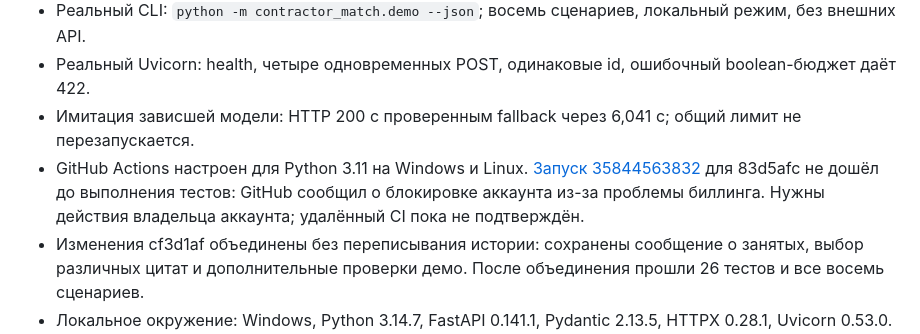
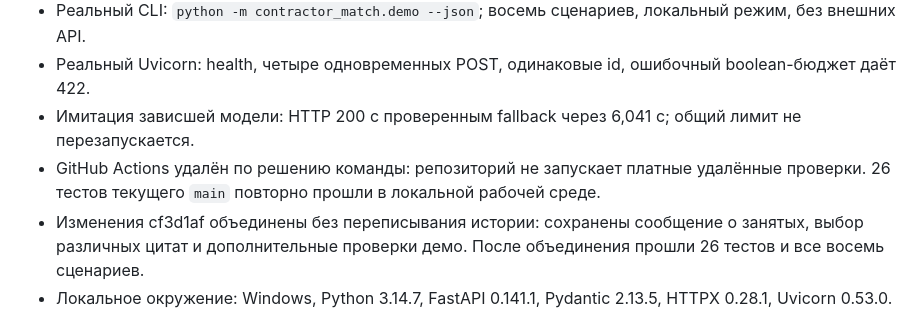
Before and after one commit to BAITC-Hacks/hack-0105a7f9-refrigerators, a Markdown page: docs/PROJECT_STATE.md, the part around the change. Rendered like a GitHub page.

Commit message:
Document local-only verification in docs/PROJECT_STATE.md

```diff
--- a/docs/PROJECT_STATE.md
+++ b/docs/PROJECT_STATE.md
@@ -18,7 +18,7 @@
 - Реальный CLI: `python -m contractor_match.demo --json`; восемь сценариев, локальный режим, без внешних API.
 - Реальный Uvicorn: health, четыре одновременных POST, одинаковые id, ошибочный boolean-бюджет даёт 422.
 - Имитация зависшей модели: HTTP 200 с проверенным fallback через 6,041 с; общий лимит не перезапускается.
-- GitHub Actions настроен для Python 3.11 на Windows и Linux. [Запуск 35844563832](https://github.com/BAITC-Hacks/hack-0105a7f9-refrigerators/actions/runs/35844563832) для 83d5afc не дошёл до выполнения тестов: GitHub сообщил о блокировке аккаунта из-за проблемы биллинга. Нужны действия владельца аккаунта; удалённый CI пока не подтверждён.
+- GitHub Actions удалён по решению команды: репозиторий не запускает платные удалённые проверки. 26 тестов текущего `main` повторно прошли в локальной рабочей среде.
 - Изменения cf3d1af объединены без переписывания истории: сохранены сообщение о занятых, выбор различных цитат и дополнительные проверки демо. После объединения прошли 26 тестов и все восемь сценариев.
 - Локальное окружение: Windows, Python 3.14.7, FastAPI 0.141.1, Pydantic 2.13.5, HTTPX 0.28.1, Uvicorn 0.53.0. Есть предупреждение Starlette о будущем переходе TestClient с httpx; проверки проходят.
 
```
